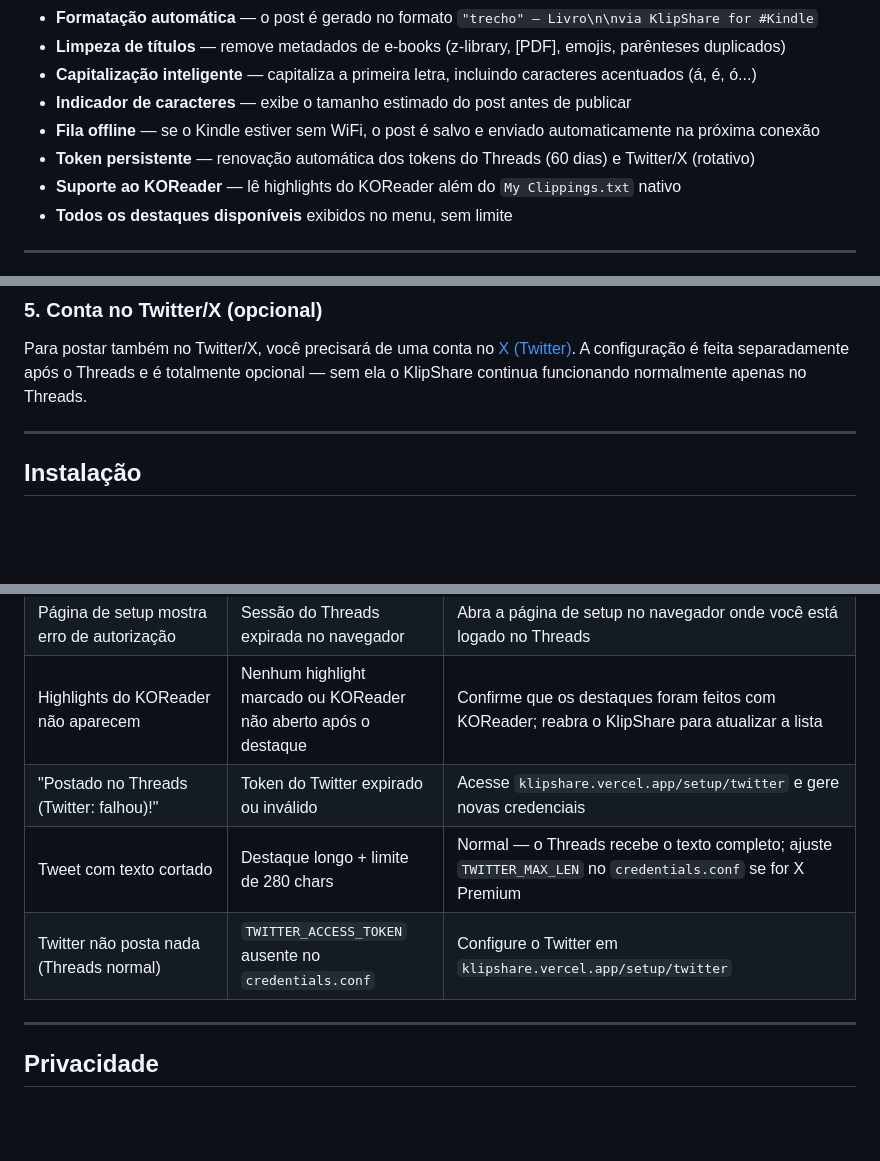
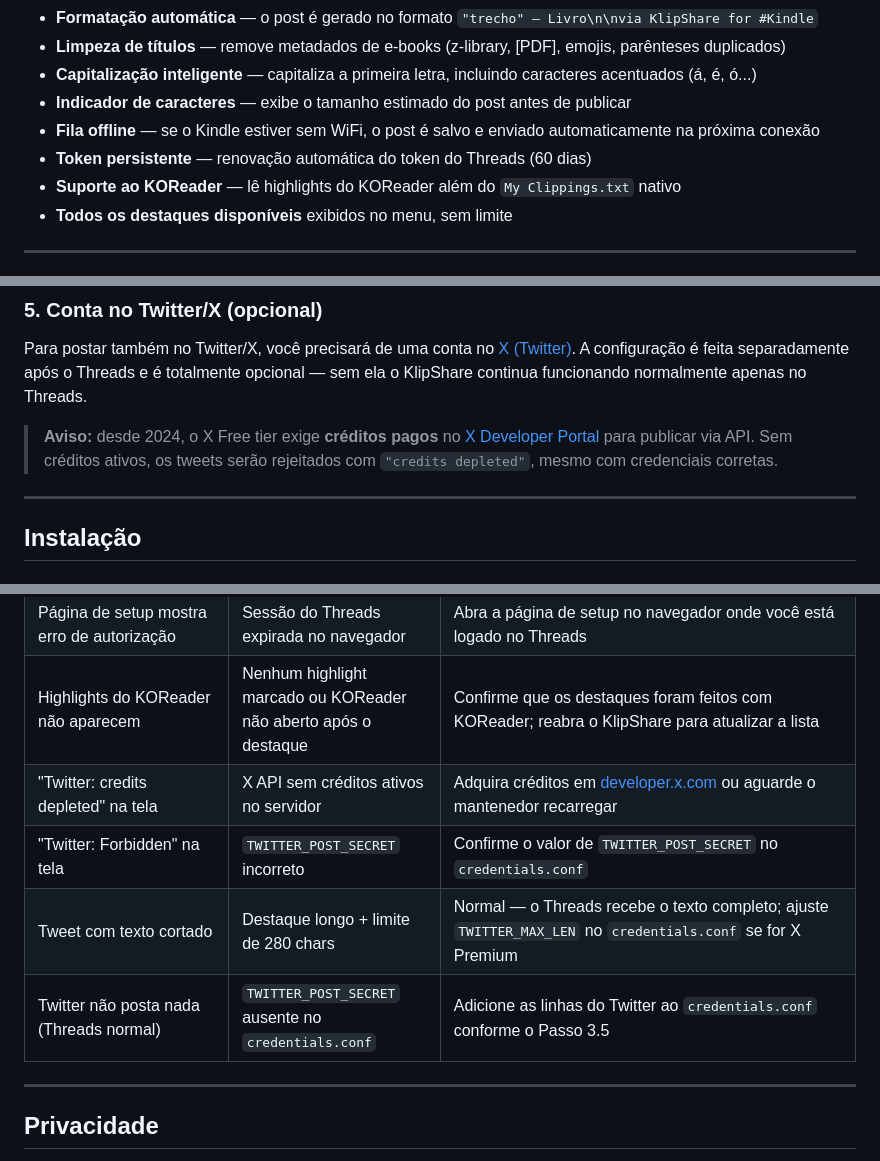
Before and after one commit to lordlobo1/KlipShare, a Markdown page: README.md, 3 parts joined by grey strips. Rendered like a GitHub page; blank space fills up the shorter version.

```diff
--- a/README.md
+++ b/README.md
@@ -40,7 +40,7 @@ KlipShare é uma extensão para o [KUAL](https://www.mobileread.com/forums/showt
 - **Capitalização inteligente** — capitaliza a primeira letra, incluindo caracteres acentuados (á, é, ó...)
 - **Indicador de caracteres** — exibe o tamanho estimado do post antes de publicar
 - **Fila offline** — se o Kindle estiver sem WiFi, o post é salvo e enviado automaticamente na próxima conexão
-- **Token persistente** — renovação automática dos tokens do Threads (60 dias) e Twitter/X (rotativo)
+- **Token persistente** — renovação automática do token do Threads (60 dias)
 - **Suporte ao KOReader** — lê highlights do KOReader além do `My Clippings.txt` nativo
 - **Todos os destaques disponíveis** exibidos no menu, sem limite
 
@@ -79,6 +79,8 @@ Você precisa de uma conta ativa no [Threads](https://www.threads.net) para auto
 ### 5. Conta no Twitter/X (opcional)
 
 Para postar também no Twitter/X, você precisará de uma conta no [X (Twitter)](https://x.com). A configuração é feita separadamente após o Threads e é totalmente opcional — sem ela o KlipShare continua funcionando normalmente apenas no Threads.
+
+> **Aviso:** desde 2024, o X Free tier exige **créditos pagos** no [X Developer Portal](https://developer.x.com) para publicar via API. Sem créditos ativos, os tweets serão rejeitados com `"credits depleted"`, mesmo com credenciais corretas.
 
 ---
 
@@ -341,9 +338,10 @@ via KlipShare for #Kindle
 | Arquivo salvo como `credentials.conf.txt` | Extensão duplicada no Windows | Ative a exibição de extensões no Explorer e renomeie removendo o `.txt` |
 | Página de setup mostra erro de autorização | Sessão do Threads expirada no navegador | Abra a página de setup no navegador onde você está logado no Threads |
 | Highlights do KOReader não aparecem | Nenhum highlight marcado ou KOReader não aberto após o destaque | Confirme que os destaques foram feitos com KOReader; reabra o KlipShare para atualizar a lista |
-| "Postado no Threads (Twitter: falhou)!" | Token do Twitter expirado ou inválido | Acesse `klipshare.vercel.app/setup/twitter` e gere novas credenciais |
+| "Twitter: credits depleted" na tela | X API sem créditos ativos no servidor | Adquira créditos em [developer.x.com](https://developer.x.com) ou aguarde o mantenedor recarregar |
+| "Twitter: Forbidden" na tela | `TWITTER_POST_SECRET` incorreto | Confirme o valor de `TWITTER_POST_SECRET` no `credentials.conf` |
 | Tweet com texto cortado | Destaque longo + limite de 280 chars | Normal — o Threads recebe o texto completo; ajuste `TWITTER_MAX_LEN` no `credentials.conf` se for X Premium |
-| Twitter não posta nada (Threads normal) | `TWITTER_ACCESS_TOKEN` ausente no `credentials.conf` | Configure o Twitter em `klipshare.vercel.app/setup/twitter` |
+| Twitter não posta nada (Threads normal) | `TWITTER_POST_SECRET` ausente no `credentials.conf` | Adicione as linhas do Twitter ao `credentials.conf` conforme o Passo 3.5 |
 
 ---
 
```
Also changed, not shown: other parts of README.md (+18 -21 lines).
